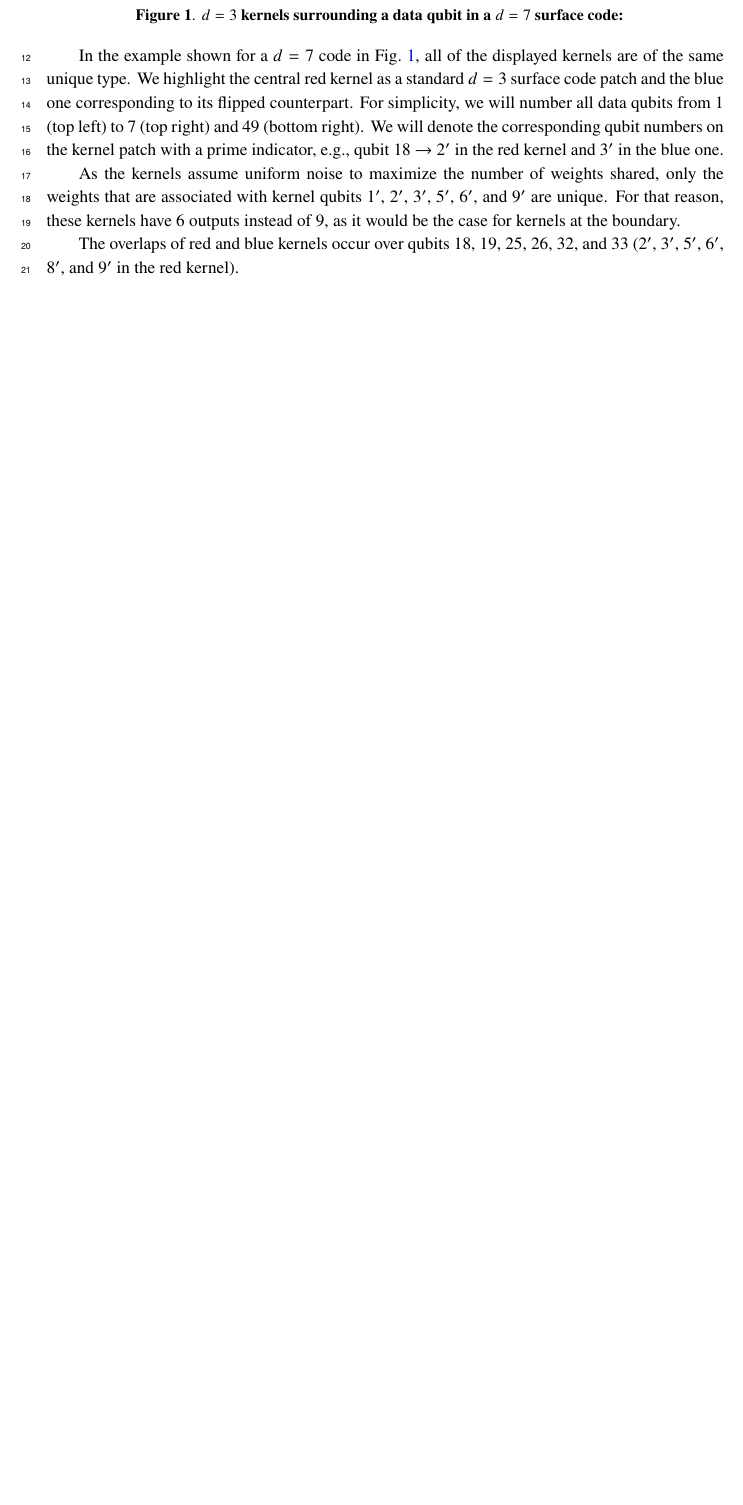
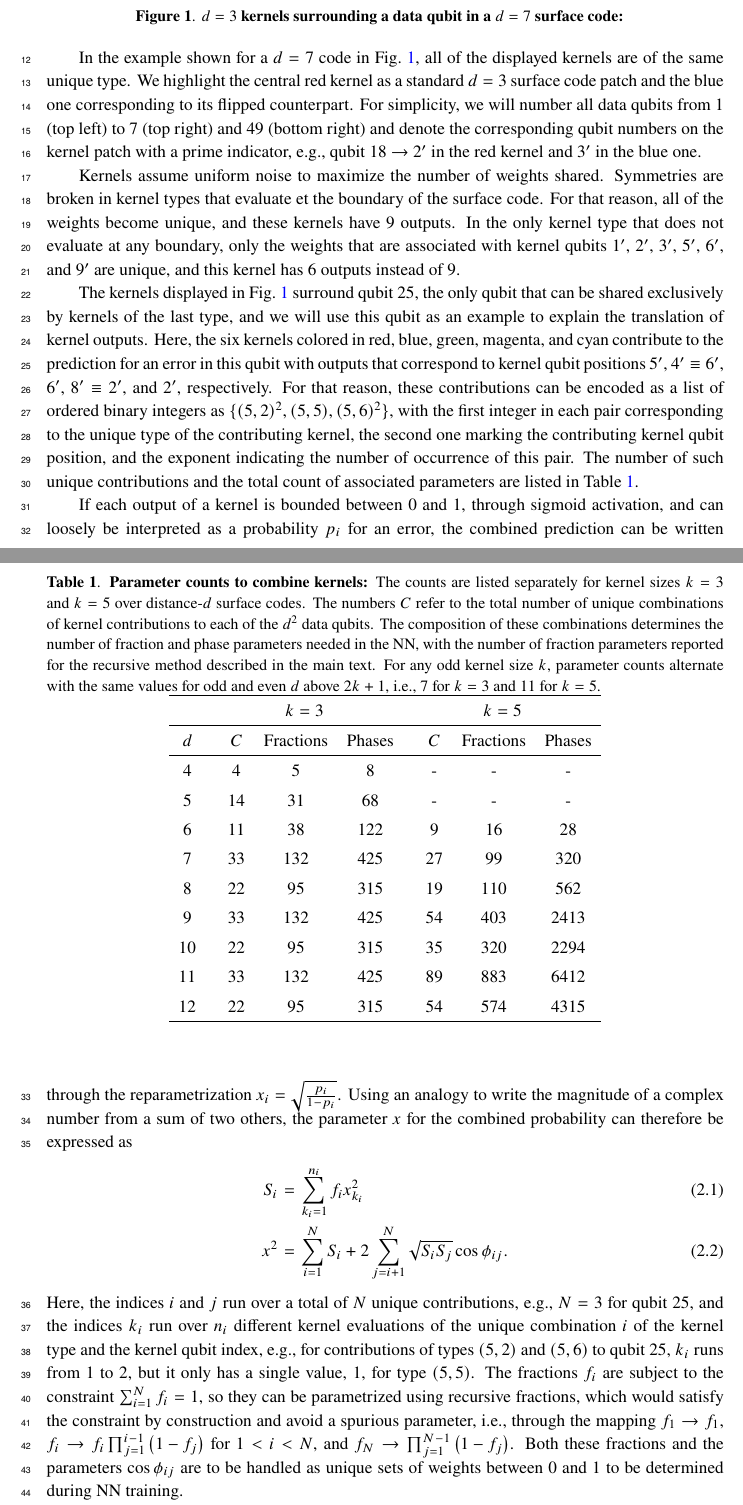
Before and after one commit to usarica/FNAL-DecodingWriteup, a LaTeX document (main.tex, which reads kernel_to_hidden.tex): part of page 2 of 2 before the commit and two parts of pages 4 and 5 of 6 after it, the two joined at a grey line, cut so that both start at the same text, the shorter picture padded with empty space. Compiled offline with pdfLaTeX.

Commit message:
Update tex and .gitignore

```diff
--- /dev/null
+++ b/kernel_to_hidden.tex
@@ -0,0 +7,53 @@
+\ccaption
+{$d=3$ kernels surrounding a data qubit in a $d=7$ surface code}
+{
+}
+\label{fig:d7wkern}
+\end{figure*}
+%%%%%%%%%%%%%%%%%%%%%%%%%%%%%
+
+In the example shown for a $d=7$ code in Fig.~\ref{fig:d7wkern}, all of the displayed kernels are of the same unique type. We highlight the central red kernel as a standard $d=3$ surface code patch and the blue one corresponding to its flipped counterpart. For simplicity, we will number all data qubits from 1 (top left) to 7 (top right) and 49 (bottom right) and denote the corresponding qubit numbers on the kernel patch with a prime indicator, \eg, qubit 18 $\rightarrow$ \kernum{2} in the red kernel and \kernum{3} in the blue one.
+
+Kernels assume uniform noise to maximize the number of weights shared. Symmetries are broken in kernel types that evaluate et the boundary of the surface code. For that reason, all of the weights become unique, and these kernels have 9 outputs. In the only kernel type that does not evaluate at any boundary, only the weights that are associated with kernel qubits \kernum{1}, \kernum{2}, \kernum{3}, \kernum{5}, \kernum{6}, and \kernum{9} are unique, and this kernel has 6 outputs instead of 9.
+
+The kernels displayed in Fig.~\ref{fig:d7wkern} surround qubit 25, the only qubit that can be shared exclusively by kernels of the last type, and we will use this qubit as an example to explain the translation of kernel outputs. Here, the six kernels colored in red, blue, green, magenta, and cyan contribute to the prediction for an error in this qubit with outputs that correspond to kernel qubit positions \kernum{5}, $\kernum{4}\equiv\kernum{6}$, \kernum{6}, $\kernum{8}\equiv\kernum{2}$, and \kernum{2}, respectively. For that reason, these contributions can be encoded as a list of ordered binary integers as $\{(5,2)^2, (5,5), (5,6)^2\}$, with the first integer in each pair corresponding to the unique type of the contributing kernel, the second one marking the contributing kernel qubit position, and the exponent indicating the number of occurrence of this pair. The number of such unique contributions and the total count of associated parameters are listed in Table~\ref{table:unique-kern-contribs}.
+
+%%%%%%%%%%%%%
+\begin{table}[htbp]
+\centering
+\ccaption
+{Parameter counts to combine kernels}
+{The counts are listed separately for kernel sizes $k=3$ and $k=5$ over distance-$d$ surface codes. The numbers $C$ refer to the total number of unique combinations of kernel contributions to each of the $d^2$ data qubits. The composition of these combinations determines the number of fraction and phase parameters needed in the NN, with the number of fraction parameters reported for the recursive method described in the main text. For any odd kernel size $k$, parameter counts alternate with the same values for odd and even $d$ above $2k+1$, \ie, 7 for $k=3$ and 11 for $k=5$.}
+\renewcommand{\arraystretch}{1.25}
+\begin{tabular}{c ccc ccc}
+\hline
+      & \multicolumn{3}{c}{$k=3$} & \multicolumn{3}{c}{$k=5$} \\
+\hline
+$d$ & ~~~$C$ & Fractions & Phases & ~~~$C$ & Fractions & Phases  \\
+\hline
+4 & ~~~4 & 5 & 8 & ~~~- & - & - \\
+5 & ~~~14 & 31 & 68 & ~~~- & - & - \\
+6 & ~~~11 & 38 & 122 & ~~~9 & 16 & 28 \\
+7 & ~~~33 & 132 & 425 & ~~~27 & 99 & 320 \\
+8 & ~~~22 & 95 & 315 & ~~~19 & 110 & 562 \\
+9 & ~~~33 & 132 & 425 & ~~~54 & 403 & 2413 \\
+10 & ~~~22 & 95 & 315 & ~~~35 & 320 & 2294 \\
+11 & ~~~33 & 132 & 425 & ~~~89 & 883 & 6412 \\
+12 & ~~~22 & 95 & 315 & ~~~54 & 574 & 4315 \\
+\hline
+\label{table:unique-kern-contribs}
+\end{tabular}
+\end{table}
+
+
+
+If each output of a kernel is bounded between 0 and 1, through sigmoid activation, and can loosely be interpreted as a probability $p_i$ for an error, the combined prediction can be written through the reparametrization $x_i=\sqrt{\frac{p_i}{1-p_i}}$. Using an analogy to write the magnitude of a complex number from a sum of two others, the parameter $x$ for the combined probability can therefore be expressed as
+\begin{eqnarray}
+S_i &=& \sum_{k_i=1}^{n_i} f_i x^2_{k_i} \\
+x^2 &=& \sum_{i=1}^{N} S_i + 2 \sum_{j=i+1}^{N} \sqrt{S_i S_j} \cos{\phi_{ij}}.
+\label{eq:kernsum}
+\end{eqnarray}
+Here, the indices $i$ and $j$ run over a total of $N$ unique contributions, \eg, $N=3$ for qubit 25, and the indices $k_i$ run over $n_i$ different kernel evaluations of the unique combination $i$ of the kernel type and the kernel qubit index, \eg, for contributions of types $(5,2)$ and $(5,6)$ to qubit 25, $k_i$ runs from 1 to 2, but it only has a single value, 1, for type $(5,5)$.
+The fractions $f_i$ are subject to the constraint $\sum_{i=1}^{N} f_i = 1$, so they can be parametrized using recursive fractions, which would satisfy the constraint by construction and avoid a spurious parameter, \ie, through the mapping $f_1 \to f_1$, $f_i \to f_i\prod_{j=1}^{i-1}\left(1-f_j\right)$ for $1<i<N$, and $f_N \to \prod_{j=1}^{N-1}\left(1-f_j\right)$. Both these fractions and the parameters $\cos{\phi_{ij}}$ are to be handled as unique sets of weights between 0 and 1 to be determined during NN training.
+
+The final probability $p$ computed from the output of all kernels could simply be found from the inverse transformation on $x$, \ie, $p=\frac{x^2}{1+x^2}$, but as a further input to the higher hierarchy of layers, we keep it untransformed as $x^2$. Since there are $d^2$ such values, corresponding to each physical data qubit, leaving $x^2$ as it is adds flexibility for the NN to learn nonuniform noise at the level of higher layers.
--- a/main.tex
+++ b/main.tex
@@ -31,7 +31,7 @@
 \author{Ula{\c s}can Sar{\i}ca\orcid{0000-0002-1557-4424}}
 \affiliation{University of California, Santa Barbara\\Santa Barbara, CA, USA}
 
-\emailAdd{ulascan.sarica@cern.ch}
+\emailAdd{usarica@ucsb.edu}
 
 \abstract{
 }
@@ -54,18 +49,4 @@
-\ccaption
-{$d=3$ kernels surrounding a data qubit in a $d=7$ surface code}
-{
-}
-\label{fig:d7wkern}
-\end{figure*}
-%%%%%%%%%%%%%%%%%%%%%%%%%%%%%
-
-In the example shown for a $d=7$ code in Fig.~\ref{fig:d7wkern}, all of the displayed kernels are of the same unique type. We highlight the central red kernel as a standard $d=3$ surface code patch and the blue one corresponding to its flipped counterpart. For simplicity, we will number all data qubits from 1 (top left) to 7 (top right) and 49 (bottom right). We will denote the corresponding qubit numbers on the kernel patch with a prime indicator, \eg, qubit 18 $\rightarrow$ \kernum{2} in the red kernel and \kernum{3} in the blue one.
-
-As the kernels assume uniform noise to maximize the number of weights shared, only the weights that are associated with kernel qubits \kernum{1}, \kernum{2}, \kernum{3}, \kernum{5}, \kernum{6}, and \kernum{9} are unique. For that reason, these kernels have 6 outputs instead of 9, as it would be the case for kernels at the boundary.
-
-The overlaps of red and blue kernels occur over qubits 18, 19, 25, 26, 32, and 33 (\kernum{2}, \kernum{3}, \kernum{5}, \kernum{6}, \kernum{8}, and \kernum{9} in the red kernel).
-
-
+\include{kernel_to_hidden}
 
 
 
```
Also changed, not shown: kernel_construction.tex (added, +1 -0 lines), kernel_to_hidden.tex (6 more changed lines), main.tex (7 more changed lines), 1 other file.
